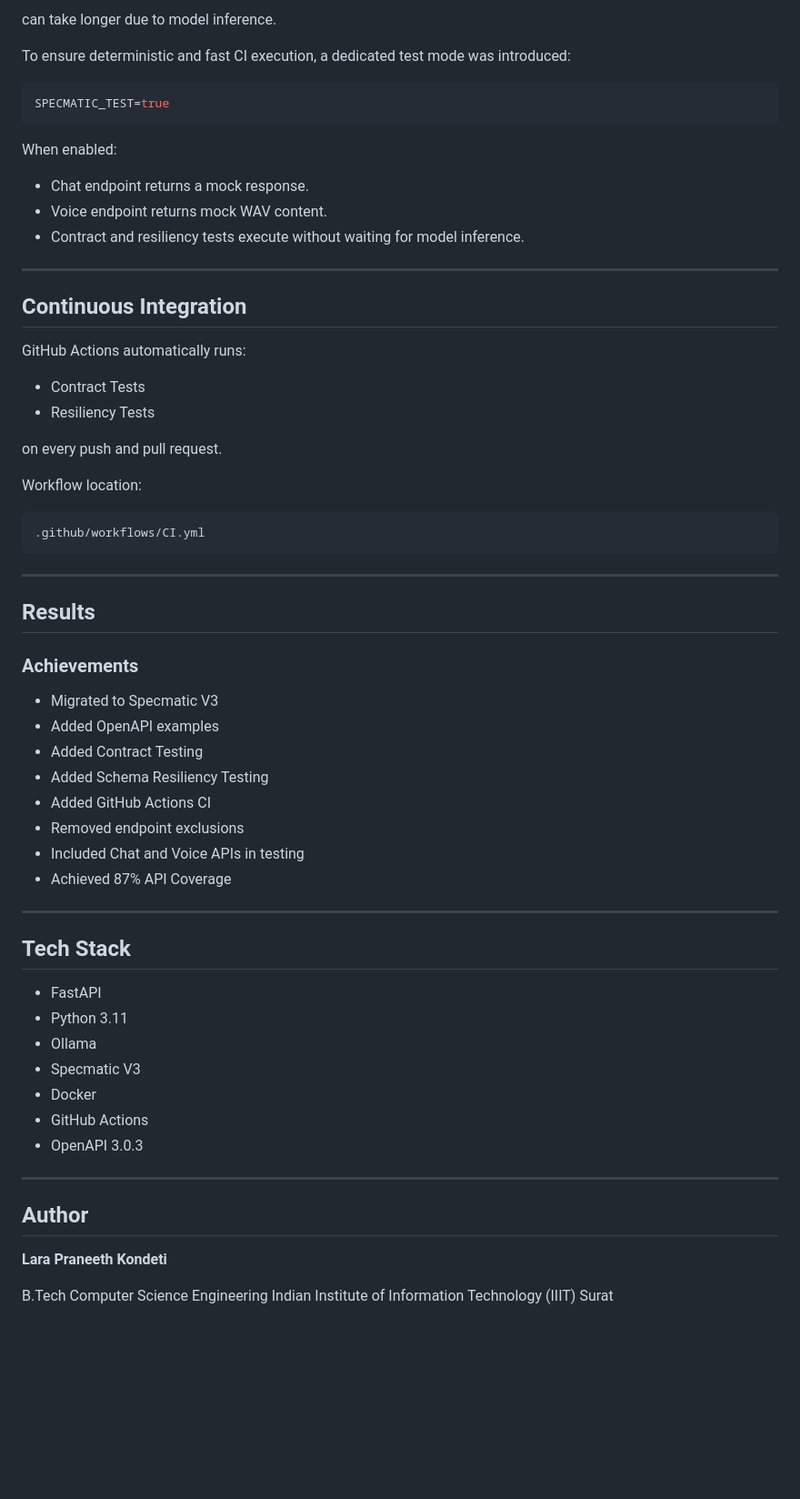
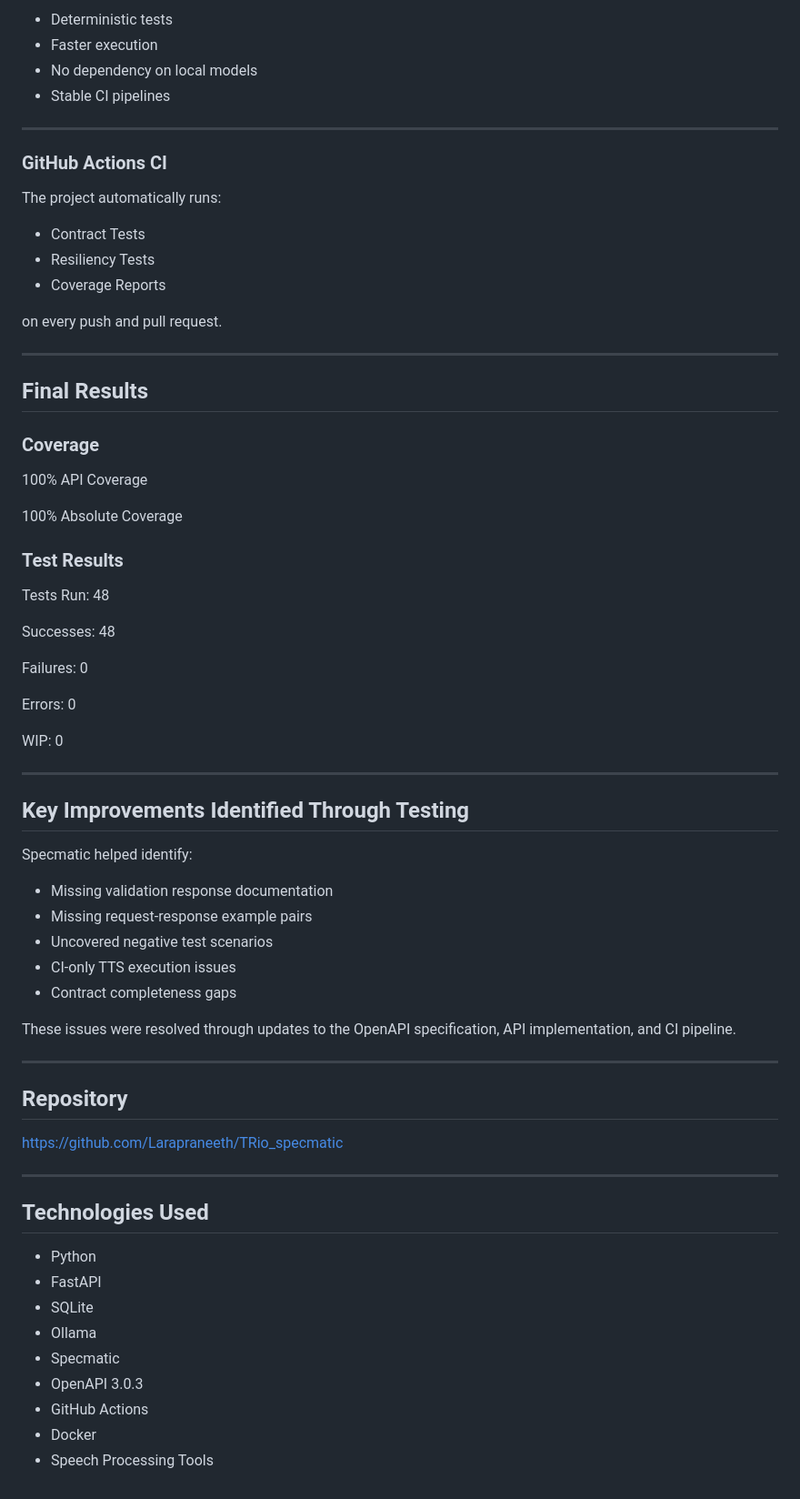
Before and after one commit to Larapraneeth/TRio_specmatic, a Markdown page: README.md, the part around one of its changes. Shown at 91% size. GitHub-like rendering; blank space fills up the shorter version.

````diff
--- a/README.md
+++ b/README.md
@@ -180,67 +109,73 @@ POST /api/voice/speak
 
-can take longer due to model inference.
-
-To ensure deterministic and fast CI execution, a dedicated test mode was introduced:
-
-```bash
-SPECMATIC_TEST=true
-```
-
-When enabled:
-
-* Chat endpoint returns a mock response.
-* Voice endpoint returns mock WAV content.
-* Contract and resiliency tests execute without waiting for model inference.
+* Deterministic tests
+* Faster execution
+* No dependency on local models
+* Stable CI pipelines
 
 ---
 
-## Continuous Integration
+### GitHub Actions CI
 
-GitHub Actions automatically runs:
+The project automatically runs:
 
 * Contract Tests
 * Resiliency Tests
+* Coverage Reports
 
 on every push and pull request.
 
-Workflow location:
+---
 
-```text
-.github/workflows/CI.yml
-```
+## Final Results
+
+### Coverage
+
+100% API Coverage
+
+100% Absolute Coverage
+
+### Test Results
+
+Tests Run: 48
+
+Successes: 48
+
+Failures: 0
+
+Errors: 0
+
+WIP: 0
 
 ---
 
-## Results
+## Key Improvements Identified Through Testing
 
-### Achievements
+Specmatic helped identify:
 
-* Migrated to Specmatic V3
-* Added OpenAPI examples
-* Added Contract Testing
-* Added Schema Resiliency Testing
-* Added GitHub Actions CI
-* Removed endpoint exclusions
-* Included Chat and Voice APIs in testing
-* Achieved 87% API Coverage
+* Missing validation response documentation
+* Missing request-response example pairs
+* Uncovered negative test scenarios
+* CI-only TTS execution issues
+* Contract completeness gaps
+
+These issues were resolved through updates to the OpenAPI specification, API implementation, and CI pipeline.
 
 ---
 
-## Tech Stack
+## Repository
 
-* FastAPI
-* Python 3.11
-* Ollama
-* Specmatic V3
-* Docker
-* GitHub Actions
-* OpenAPI 3.0.3
+https://github.com/Larapraneeth/TRio_specmatic
 
 ---
 
-## Author
+## Technologies Used
 
-**Lara Praneeth Kondeti**
-
-B.Tech Computer Science Engineering
-Indian Institute of Information Technology (IIIT) Surat
+* Python
+* FastAPI
+* SQLite
+* Ollama
+* Specmatic
+* OpenAPI 3.0.3
+* GitHub Actions
+* Docker
+* Speech Processing Tools
````
Also changed, not shown: other parts of README.md (+68 -139 lines).
